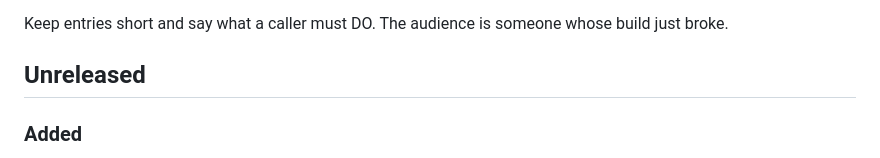
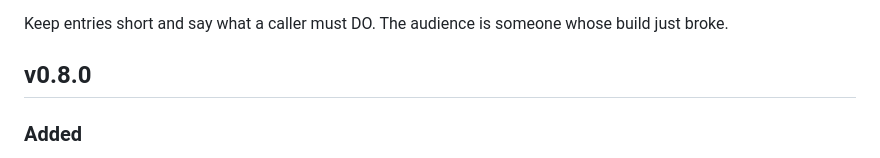
Before and after one commit to Wixely/CupriFace, a Markdown page: RELEASE-NOTES.md, the part around the change. Drawn GitHub-style.

Commit message:
v0.8.0: one browser host, on either runtime
Renames the Unreleased section to the tag CI splices into the release, so the
next release's notes do not republish this one's.

Co-Authored-By: Claude Fable 5 <noreply@anthropic.com>

```diff
--- a/RELEASE-NOTES.md
+++ b/RELEASE-NOTES.md
@@ -13,7 +13,7 @@ which is the correct default for a release that breaks nothing.
 
 Keep entries short and say what a caller must DO. The audience is someone whose build just broke.
 
-## Unreleased
+## v0.8.0
 
 ### Added
 
```
